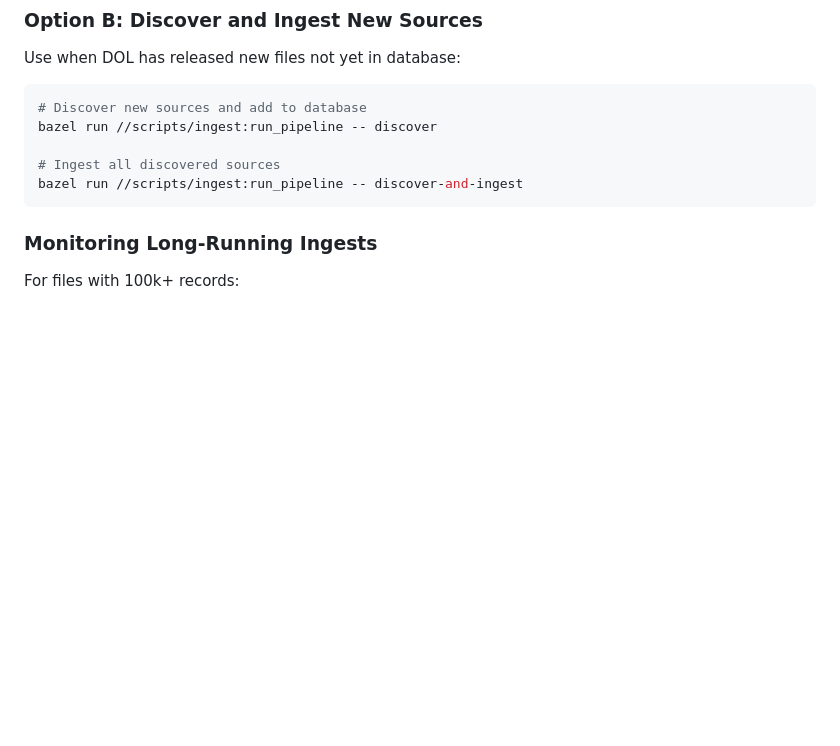
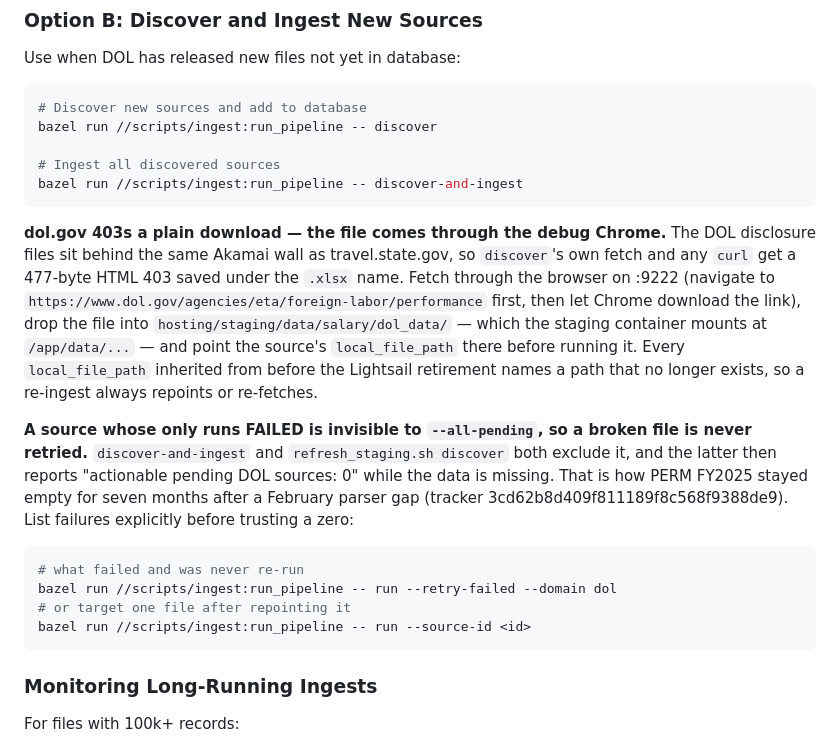
Before and after one commit to vyakunin/visa_bulletin, a Markdown page: docs/INGESTION_PLAYBOOK.md, the part around the change. Rendered like a GitHub page; blank space fills up the shorter version.

Commit message:
docs(ingest): dol.gov needs the browser, and a FAILED source is never retried
Two facts the FY2025 PERM recovery established, both of which make the playbook's
Option B wrong as written. `discover`'s own fetch and any curl get a 403 from
Akamai and save it under the .xlsx name; and a source whose only runs FAILED is
excluded from --all-pending, so `refresh_staging.sh discover` reports zero
actionable sources while a fiscal year is missing. That pair is how PERM FY2025
stayed empty for seven months.

Ticket: none (tracker 3cd62b8d409f811189f8c568f9388de9)

````diff
--- a/docs/INGESTION_PLAYBOOK.md
+++ b/docs/INGESTION_PLAYBOOK.md
@@ -150,6 +150,31 @@ bazel run //scripts/ingest:run_pipeline -- discover
 
 # Ingest all discovered sources
 bazel run //scripts/ingest:run_pipeline -- discover-and-ingest
+```
+
+**dol.gov 403s a plain download — the file comes through the debug Chrome.** The
+DOL disclosure files sit behind the same Akamai wall as travel.state.gov, so
+`discover`'s own fetch and any `curl` get a 477-byte HTML 403 saved under the
+`.xlsx` name. Fetch through the browser on :9222 (navigate to
+`https://www.dol.gov/agencies/eta/foreign-labor/performance` first, then let
+Chrome download the link), drop the file into `hosting/staging/data/salary/dol_data/`
+— which the staging container mounts at `/app/data/...` — and point the source's
+`local_file_path` there before running it. Every `local_file_path` inherited from
+before the Lightsail retirement names a path that no longer exists, so a re-ingest
+always repoints or re-fetches.
+
+**A source whose only runs FAILED is invisible to `--all-pending`, so a broken
+file is never retried.** `discover-and-ingest` and `refresh_staging.sh
+discover` both exclude it, and the latter then reports "actionable pending DOL
+sources: 0" while the data is missing. That is how PERM FY2025 stayed empty for
+seven months after a February parser gap (tracker 3cd62b8d409f811189f8c568f9388de9).
+List failures explicitly before trusting a zero:
+
+```bash
+# what failed and was never re-run
+bazel run //scripts/ingest:run_pipeline -- run --retry-failed --domain dol
+# or target one file after repointing it
+bazel run //scripts/ingest:run_pipeline -- run --source-id <id>
 ```
 
 ### Monitoring Long-Running Ingests
````
